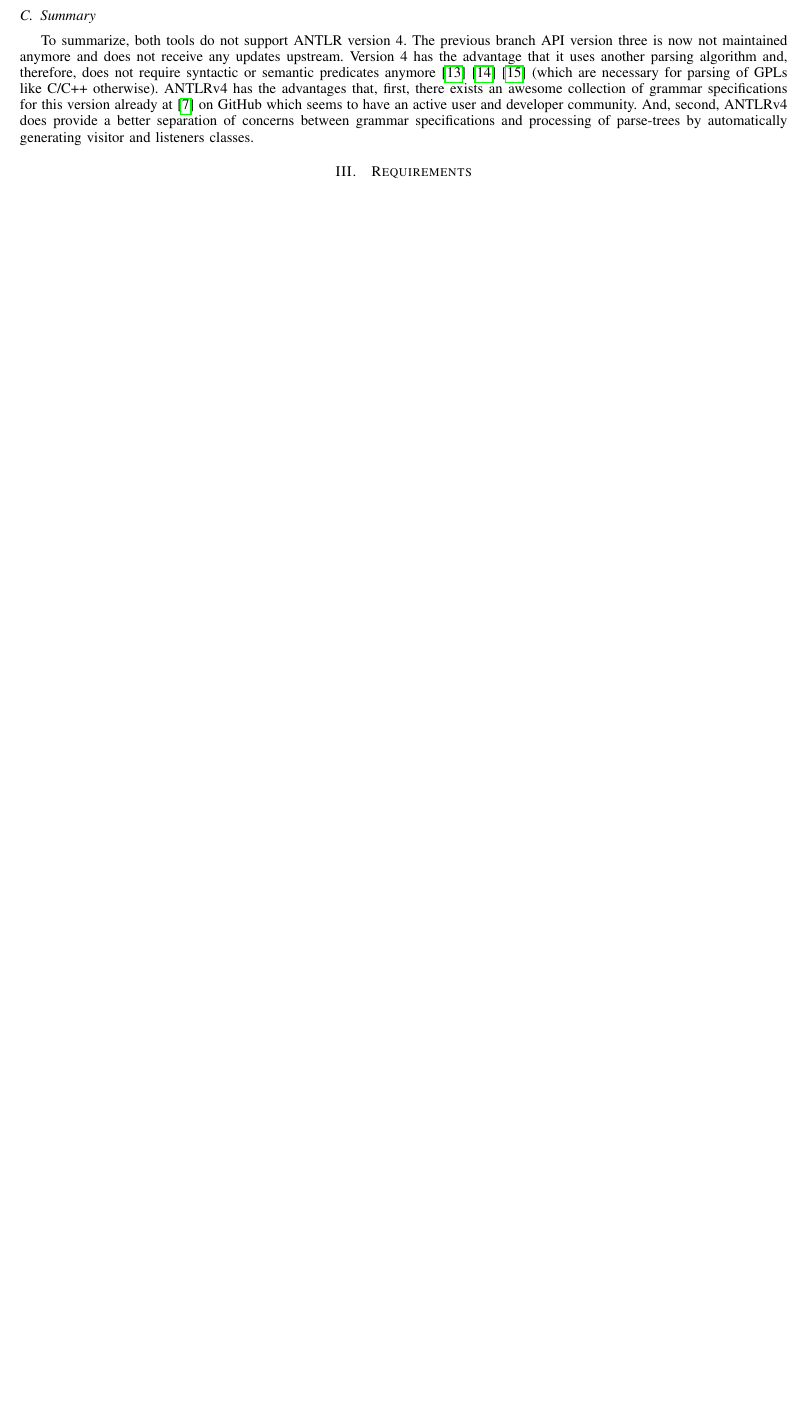
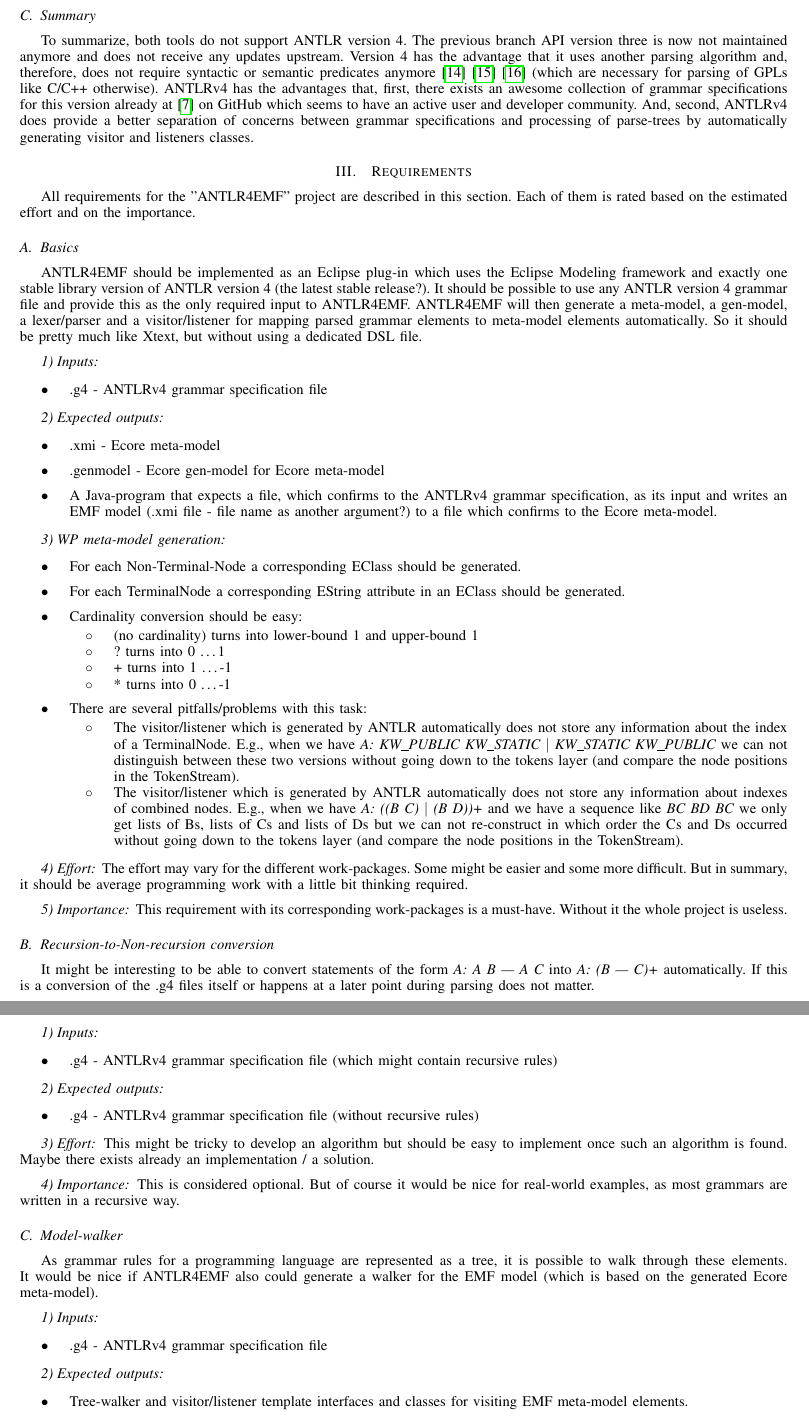
Before and after one commit to timeraider4u/antlr4emf, a LaTeX paper (proposal/antlr4emf.tex, which reads proposal/chapters/requirements.tex): part of page 2 of 2 before the commit and two parts of pages 2 and 3 of 3 after it, the two joined at a grey line, cut so that both start at the same text, the shorter picture padded with empty space. Compiled offline with pdfLaTeX.

Commit message:
update of requirements, added reference to Jamopp

```diff
--- a/proposal/chapters/requirements.tex
+++ b/proposal/chapters/requirements.tex
@@ -1,3 +1,119 @@
 % !TeX encoding = UTF-8
 % !TeX spellcheck = en_US
 \section{Requirements}
+All requirements for the ''ANTLR4EMF'' project
+are described in this section.
+Each of them is rated based on the estimated effort
+and on the importance.
+
+\subsection{Basics}
+ANTLR4EMF should be implemented as an Eclipse plug-in
+which uses the Eclipse Modeling framework and
+exactly one stable library version of ANTLR version 4
+(the latest stable release?).
+It should be possible to use any ANTLR version 4
+grammar file and provide this as the only
+required input to ANTLR4EMF.
+ANTLR4EMF will then generate a meta-model,
+a gen-model, a lexer/parser and a
+visitor/listener for mapping parsed
+grammar elements to meta-model elements
+automatically.
+So it should be pretty much like Xtext,
+but without using a dedicated DSL file.
+\subsubsection{Inputs}
+\begin{itemize}
+	\item .g4 - ANTLRv4 grammar specification file
+\end{itemize}
+\subsubsection{Expected outputs}
+\begin{itemize}
+	\item .xmi - Ecore meta-model
+	\item .genmodel - Ecore gen-model for Ecore meta-model
+	\item A Java-program that expects a file, which confirms to the
+	ANTLRv4 grammar specification, as its input and writes an
+	EMF model (.xmi file - file name as another argument?)
+	to a file which confirms to the Ecore meta-model.
+\end{itemize}
+\subsubsection{WP meta-model generation}
+\begin{itemize}
+	\item For each Non-Terminal-Node a corresponding EClass
+	should be generated.
+	\item For each TerminalNode a corresponding EString
+	attribute in an EClass should be generated.
+	\item Cardinality conversion should be easy:
+	\begin{itemize}
+		\item (no cardinality) turns into lower-bound 1 and upper-bound 1
+		\item ? turns into 0 \dots 1
+		\item + turns into 1 \dots -1
+		\item * turns into 0 \dots -1
+	\end{itemize}
+	\item There are several pitfalls/problems with this task:
+	\begin{itemize}
+		\item The visitor/listener which is generated by ANTLR automatically
+		does not store any information about the index of a TerminalNode.
+		E.g., when we have {\it A: KW\_PUBLIC KW\_STATIC $|$ KW\_STATIC KW\_PUBLIC}
+		we can not distinguish between these two versions without going
+		down to the tokens layer (and compare the node positions in the
+		TokenStream).
+		\item The visitor/listener which is generated by ANTLR automatically
+		does not store any information about indexes of combined nodes.
+		E.g., when we have {\it A: ((B C) $|$ (B D))+}
+		and we have a sequence like {\it BC BD BC}
+		we only get lists of Bs, lists of Cs and lists of Ds but we
+		can not re-construct in which order the Cs and Ds occurred without
+		going down to the tokens layer (and compare the node positions
+		in the TokenStream).
+	\end{itemize}
+\end{itemize}
+\subsubsection{Effort}
+The effort may vary for the different work-packages.
+Some might be easier and some more difficult.
+But in summary, it should be average programming work
+with a little bit thinking required.
+\subsubsection{Importance}
+This requirement with its corresponding work-packages
+is a must-have. Without it the whole project is useless.
+
+\subsection{Recursion-to-Non-recursion conversion}
+It might be interesting to be able to convert
+statements of the form {\it A: A B | A C}
+into {\it A: (B | C)+} automatically.
+If this is a conversion of the .g4 files itself
+or happens at a later point during parsing does not
+matter.
+\subsubsection{Inputs}
+\begin{itemize}
+	\item .g4 - ANTLRv4 grammar specification file
+	(which might contain recursive rules)
+\end{itemize}
+\subsubsection{Expected outputs}
+\begin{itemize}
+		\item .g4 - ANTLRv4 grammar specification file
+		(without recursive rules)
+\end{itemize}
+\subsubsection{Effort}
+This might be tricky to develop an algorithm but
+should be easy to implement once such an algorithm is found.
+Maybe there exists already an implementation / a solution.
+\subsubsection{Importance}
+This is considered optional. But of course it would be nice
+for real-world examples, as most grammars are written in
+a recursive way.
+
+\subsection{Model-walker}
+As grammar rules for a programming language
+are represented as a tree, it is possible
+to walk through these elements. It would be
+nice if ANTLR4EMF also could generate a
+walker for the EMF model (which is based
+on the generated Ecore meta-model).
+\subsubsection{Inputs}
+\begin{itemize}
+	\item .g4 - ANTLRv4 grammar specification file
+\end{itemize}
+\subsubsection{Expected outputs}
+\begin{itemize}
+	\item Tree-walker and visitor/listener template
+	interfaces and classes for visiting EMF
+	meta-model elements.
+\end{itemize}
```
Also changed, not shown: proposal/chapters/existing.tex (+1 -1 lines), proposal/references.bib (+8 -0 lines), proposal/antlr4emf.pdf, proposal/chapters/requirements.tex (6 more changed lines).
